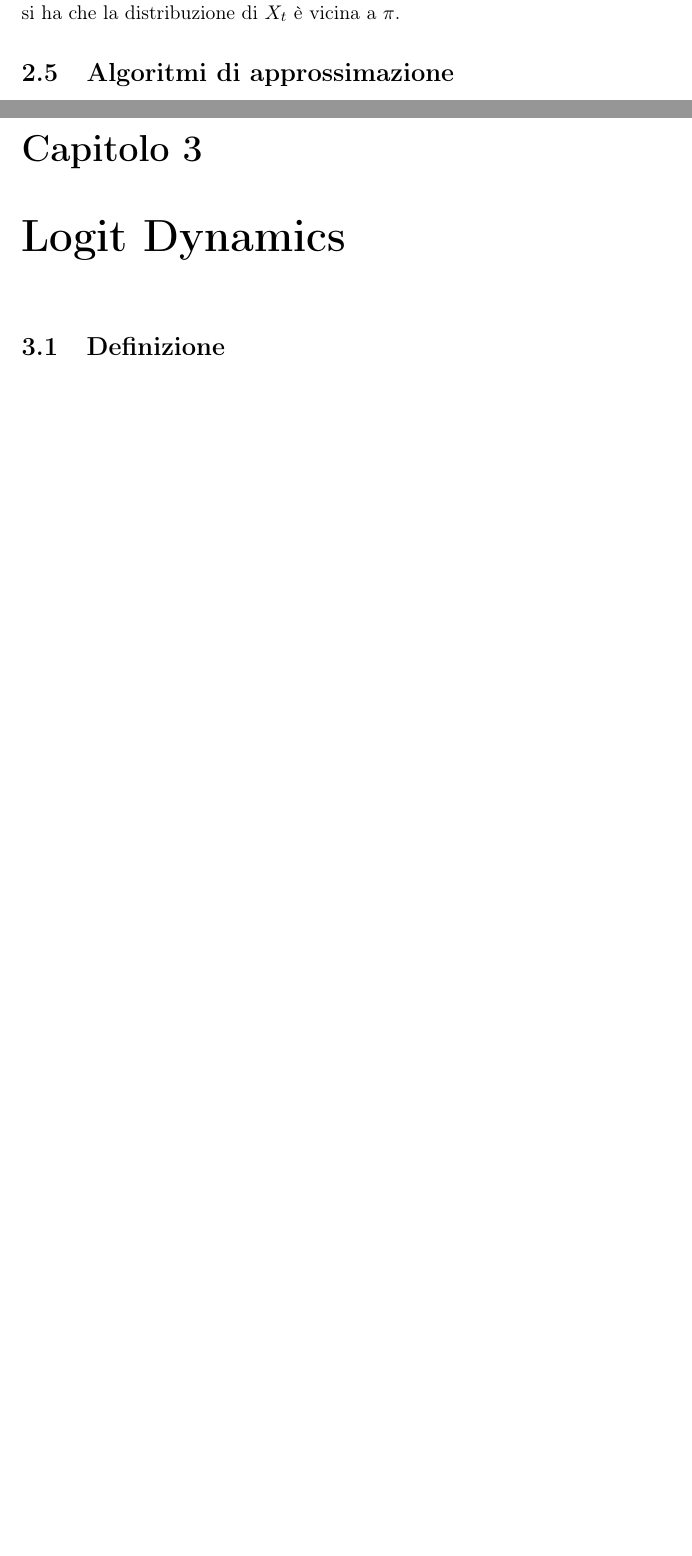
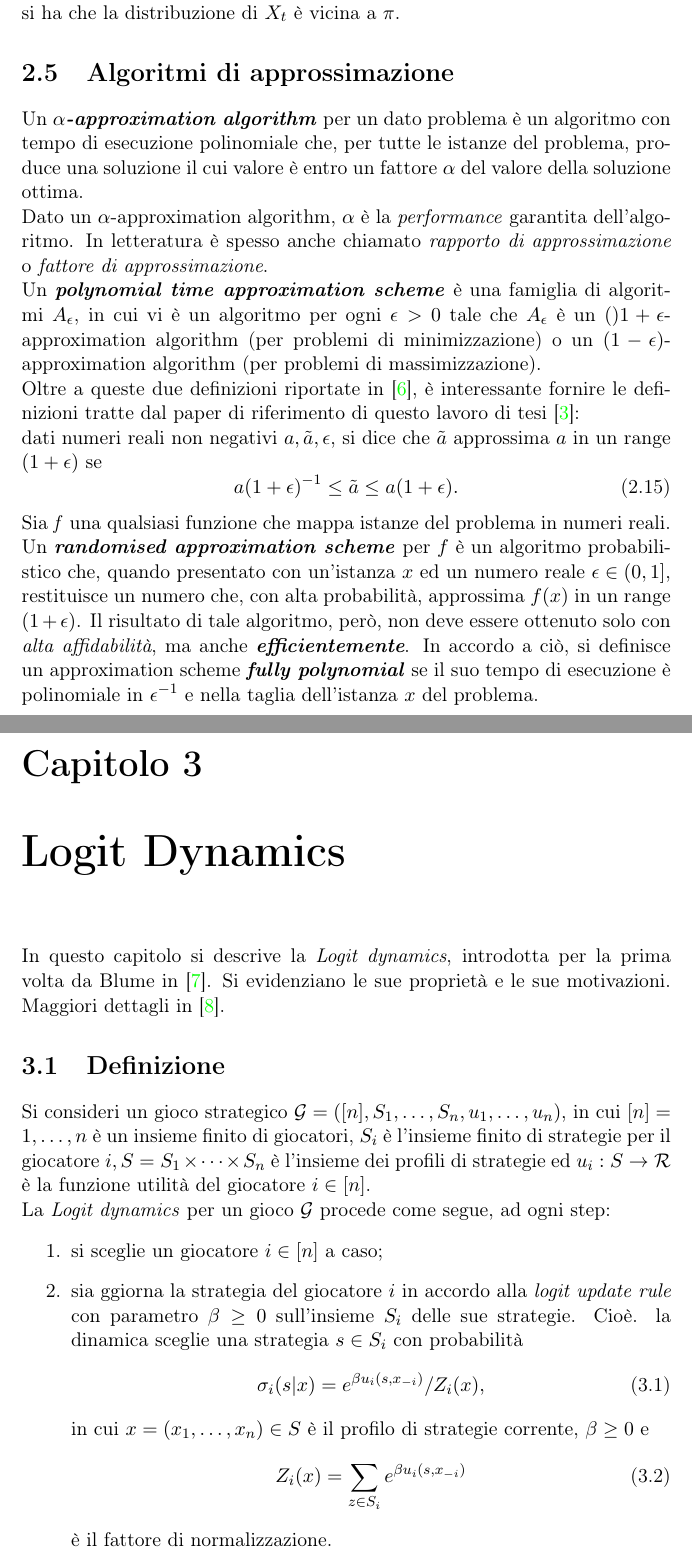
Before and after one commit to indiependente/master_thesis, a LaTeX thesis (master_thesis.tex, which reads basics.tex, logit.tex): two parts of pages 17 and 18 of 24 before the commit and two parts of pages 17 and 18 of 25 after it, joined at a grey line, cut so that both start at the same text, the shorter picture padded with empty space. Compiled offline with pdfLaTeX.

Commit message:
basics done; logit dyn started

```diff
--- a/basics.tex
+++ b/basics.tex
@@ -213,3 +213,12 @@ Il \textit{campione casuale} da un insieme finito $\Omega$ è definito come una
 Sia ${1, 2, \dots, q}$ un insieme di \textit{colori}. Un \textit{proper q-coloring} di un grafo $G=(V, E)$ è un assegnamento di colori ai vertici di V, con il vincolo che nodi vicini non debbano avere lo stesso colore. Per alcune tipologie di grafo, come ad esempio gli alberi, esistono semplici metodi ricorsivi che generano una colorazione casuale; per altri grafi, invece, risulta più difficile. un approccio consiste nell'utilizzare le catene di Markov per campionare: supponiamo che $(X_t)$ sia una catena con spazio degli stati $\Omega$ e con una distribuzione stazionaria uniforme su $\Omega$. Grazie al teorema della convergenza enunciato in \ref{convth}, $X_t$ è approssimativamente uniformemente distribuita quando $t$ è grande.\\
 tale metodo di campionamento a partire da una data distribuzione di probabilità è chiamato \textit{\textbf{Catena di Markov Monte Carlo}}. Si supponga che $\pi$ sia una distribuzione di probabilità su $\Omega$. se + possibile costruire una catena di Markov $(X_t)$ con distribuzione stazionaria $\pi$ allora, per $t$ grande abbastanza si ha che la distribuzione di $X_t$ è vicina a $\pi$.
 \section{Algoritmi di approssimazione}
+Un \textit{\textbf{$\alpha$-approximation algorithm}} per un dato problema è un algoritmo con tempo di esecuzione polinomiale che, per tutte le istanze del problema, produce una soluzione il cui valore è entro un fattore $\alpha$ del valore della soluzione ottima.\\
+Dato un $\alpha$-approximation algorithm, $\alpha$ è la \textit{performance} garantita dell'algoritmo. In letteratura è spesso anche chiamato \textit{rapporto di approssimazione} o \textit{fattore di approssimazione}.\\
+Un \textit{\textbf{polynomial time approximation scheme}} è una famiglia di algoritmi ${A_\epsilon}$, in cui vi è un algoritmo per ogni $\epsilon > 0$ tale che $A_\epsilon$ è un $()1+\epsilon$-approximation algorithm (per problemi di minimizzazione) o un $(1-\epsilon)$-approximation algorithm (per problemi di massimizzazione).\\
+Oltre a queste due definizioni riportate in \cite{williamson2011design}, è interessante fornire le definizioni tratte dal paper di riferimento di questo lavoro di tesi \cite{jerrum1993polynomial}:\\
+dati numeri reali non negativi $a, \tilde{a}, \epsilon$, si dice che $\tilde{a}$ approssima $a$ in un range $(1+\epsilon)$ se
+\begin{equation}
+	a(1+\epsilon)^{-1} \leq \tilde{a} \leq a(1+\epsilon).
+\end{equation}
+Sia \textit{f} una qualsiasi funzione che mappa istanze del problema in numeri reali. Un \textit{\textbf{randomised approximation scheme}} per $f$ è un algoritmo probabilistico che, quando presentato con un'istanza $x$ ed un numero reale $\epsilon \in (0,1]$, restituisce un numero che, con alta probabilità, approssima $f(x)$ in un range $(1+\epsilon)$. Il risultato di tale algoritmo, però, non deve essere ottenuto solo con \textit{alta affidabilità}, ma anche \textit{\textbf{efficientemente}}. In accordo a ciò, si definisce un approximation scheme \textit{\textbf{fully polynomial}} se il suo tempo di esecuzione è polinomiale in $\epsilon^{-1}$ e nella taglia dell'istanza $x$ del problema.
--- a/logit.tex
+++ b/logit.tex
@@ -1,4 +1,20 @@
+In questo capitolo si descrive la \textit{Logit dynamics}, introdotta per la prima volta da Blume in \cite{blume1993statistical}. Si evidenziano le sue proprietà e le sue motivazioni. Maggiori dettagli in \cite{ferraioli2012logit}.
 \section{Definizione}
+Si consideri un gioco strategico $\mathcal{G} = ([n], S_1, \dots, S_n, u_1, \dots, u_n)$, in cui $[n] = {1, \dots, n}$ è un insieme finito di giocatori, $S_i$ è l'insieme finito di strategie per il giocatore $i, S = S_1 \times \cdots \times S_n$ è l'insieme dei profili di strategie ed $u_i: S \rightarrow \mathcal{R}$ è la funzione utilità del giocatore $i \in [n]$.\\
+La \textit{Logit dynamics} per un gioco $\mathcal{G}$ procede come segue, ad ogni step:
+\begin{enumerate}
+	\item si sceglie un giocatore $i \in [n]$ a caso;
+	\item sia ggiorna la strategia del giocatore $i$ in accordo alla \textit{logit update rule} con parametro $\beta \geq 0$ sull'insieme $S_i$ delle sue strategie. Cioè. la dinamica sceglie una strategia $s \in S_i$ con probabilità
+	\begin{equation}
+		\sigma_i (s|x) = e^{\beta u_i (s, x_{-i})}/Z_i(x),
+	\end{equation}
+	in cui $x = (x_1, \dots, x_n) \in S$ è il profilo di strategie corrente, $\beta \geq 0$ e
+	\begin{equation}
+		Z_i(x) = \sum_{z\in S_i}{e^{\beta u_i (s, x_{-i})}}
+	\end{equation}
+	è il fattore di normalizzazione.
+\end{enumerate}
+
 
 \section{Propiretà}
 \subsection{Ergodicità}
```
Also changed, not shown: master_thesis.bib (+22 -0 lines), master_thesis.pdf.
